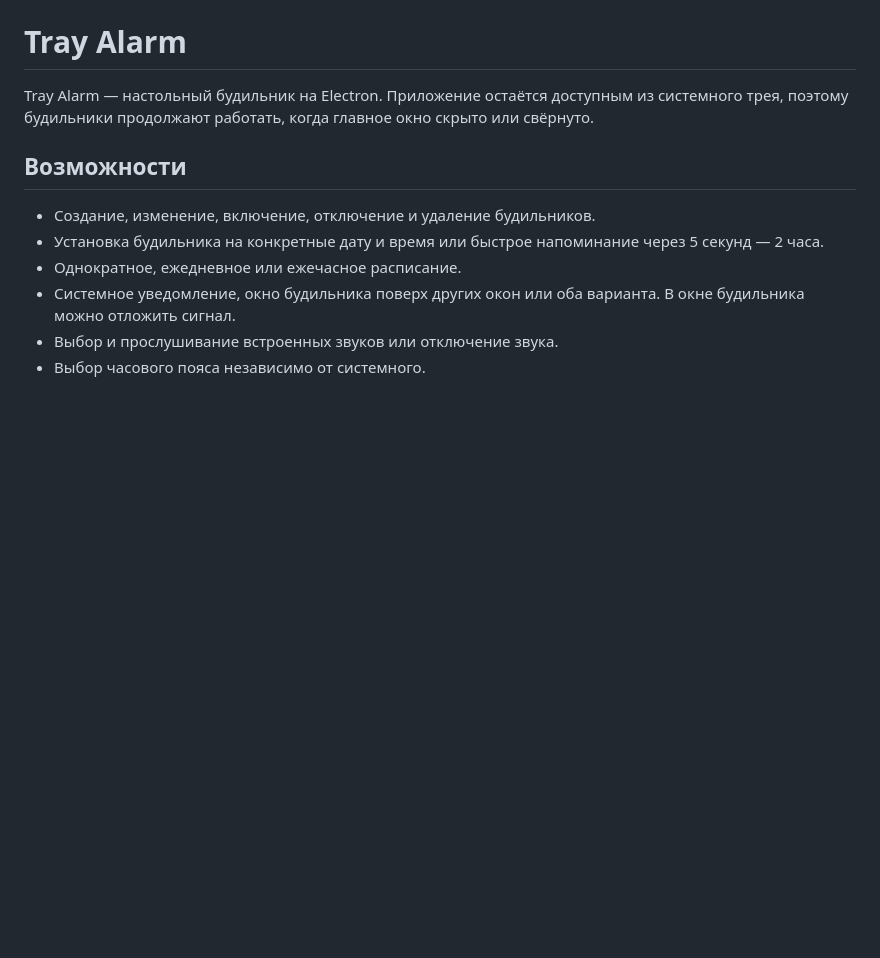
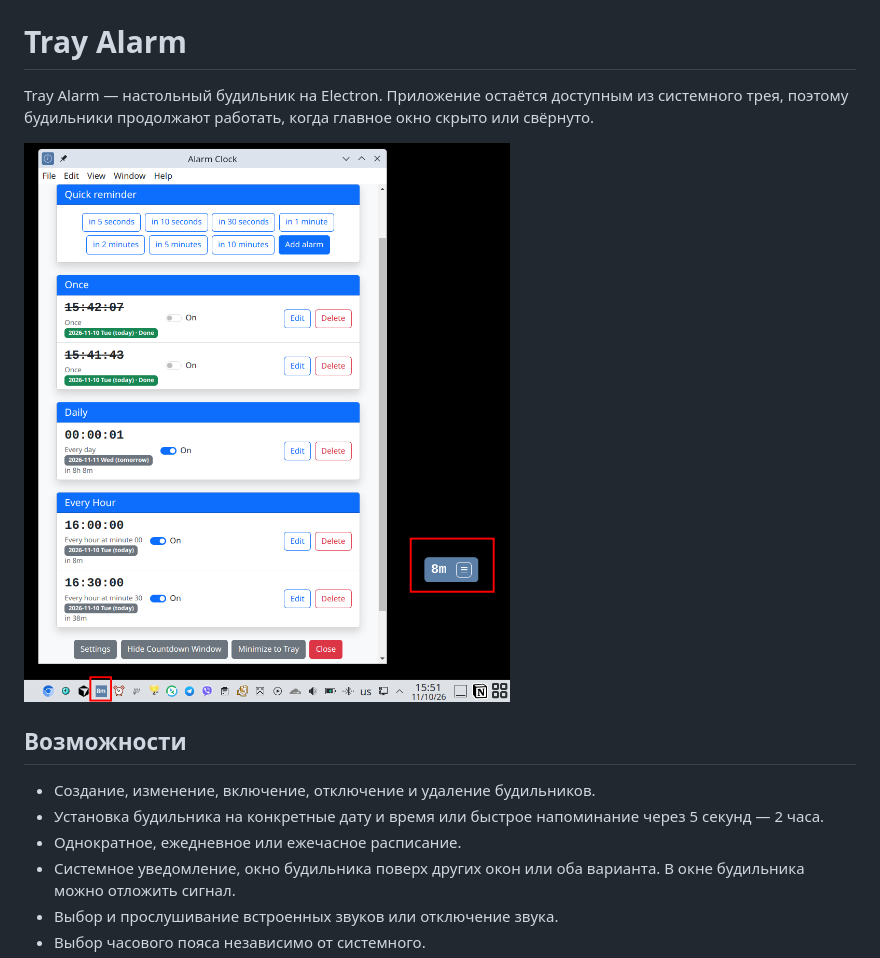
Before and after one commit to sigmaray/ts-electron-tray-alarm, a Markdown page: README.ru.md, the part around the change. Drawn GitHub-style; pictures changed too: README/screenshot.png (added); blank space fills up the shorter version.

Commit message:
Add screenshot

```diff
--- a/README.ru.md
+++ b/README.ru.md
@@ -1,6 +1,8 @@
 # Tray Alarm
 
 Tray Alarm — настольный будильник на Electron. Приложение остаётся доступным из системного трея, поэтому будильники продолжают работать, когда главное окно скрыто или свёрнуто.
+
+![Скриншот Tray Alarm](README/screenshot.png)
 
 ## Возможности
 
```
Also changed, not shown: README.md (+2 -0 lines).
